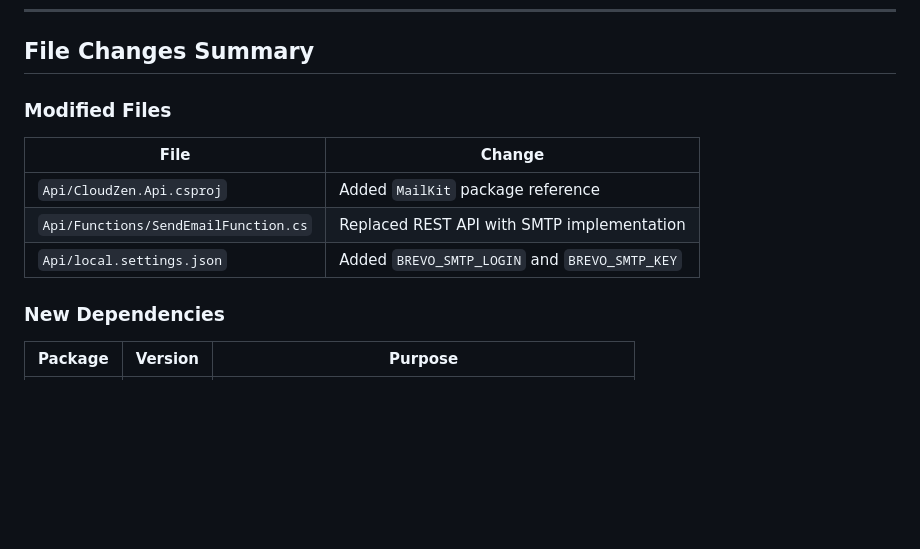
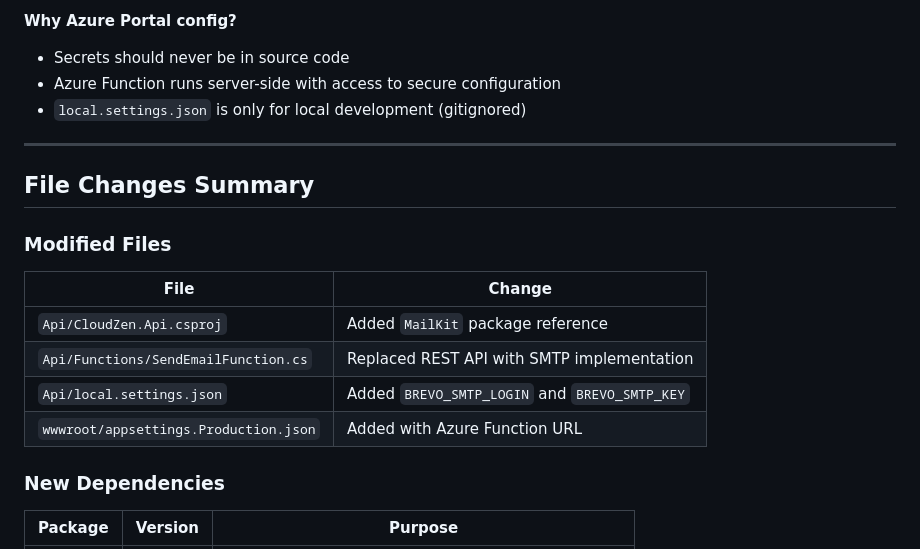
Before and after one commit to dariemcarlosdev/CloudZen, a Markdown page: docs/BREVO_SMTP_MIGRATION.md, the part around one of its changes. Rendered like a GitHub page; blank space fills up the shorter version.

```diff
--- a/docs/BREVO_SMTP_MIGRATION.md
+++ b/docs/BREVO_SMTP_MIGRATION.md
@@ -242,3 +314,10 @@ This approach is acceptable because:
+**Why Azure Portal config?**
+- Secrets should never be in source code
+- Azure Function runs server-side with access to secure configuration
+- `local.settings.json` is only for local development (gitignored)
+
+---
+
 ## File Changes Summary
 
 ### Modified Files
@@ -248,6 +327,7 @@ This approach is acceptable because:
 | `Api/CloudZen.Api.csproj` | Added `MailKit` package reference |
 | `Api/Functions/SendEmailFunction.cs` | Replaced REST API with SMTP implementation |
 | `Api/local.settings.json` | Added `BREVO_SMTP_LOGIN` and `BREVO_SMTP_KEY` |
+| `wwwroot/appsettings.Production.json` | Added with Azure Function URL |
 
 ### New Dependencies
 
```
Also changed, not shown: other parts of docs/BREVO_SMTP_MIGRATION.md (+111 -16 lines), docs/CONFIGURATION_MANAGEMENT.md (added, +452 -0 lines).
